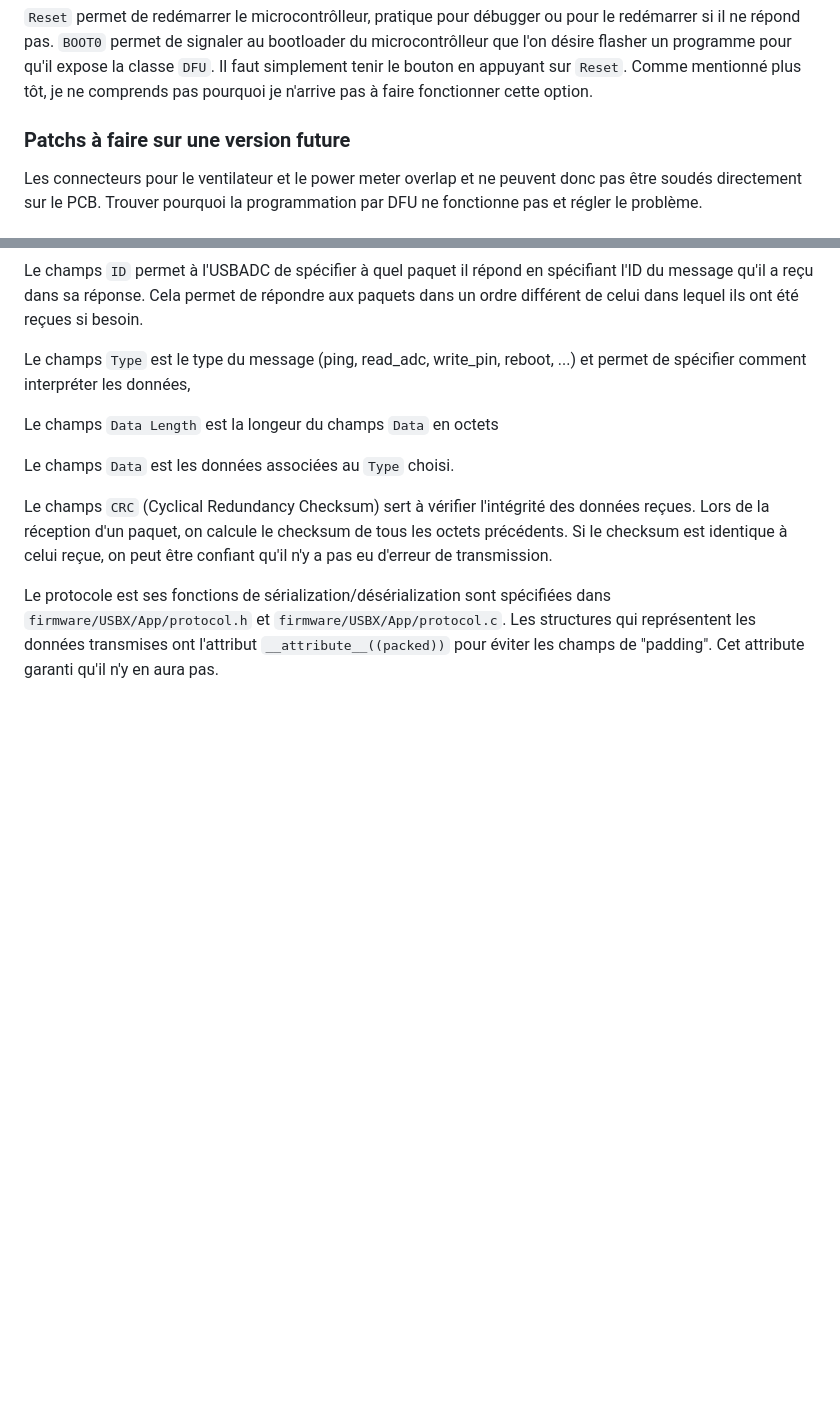
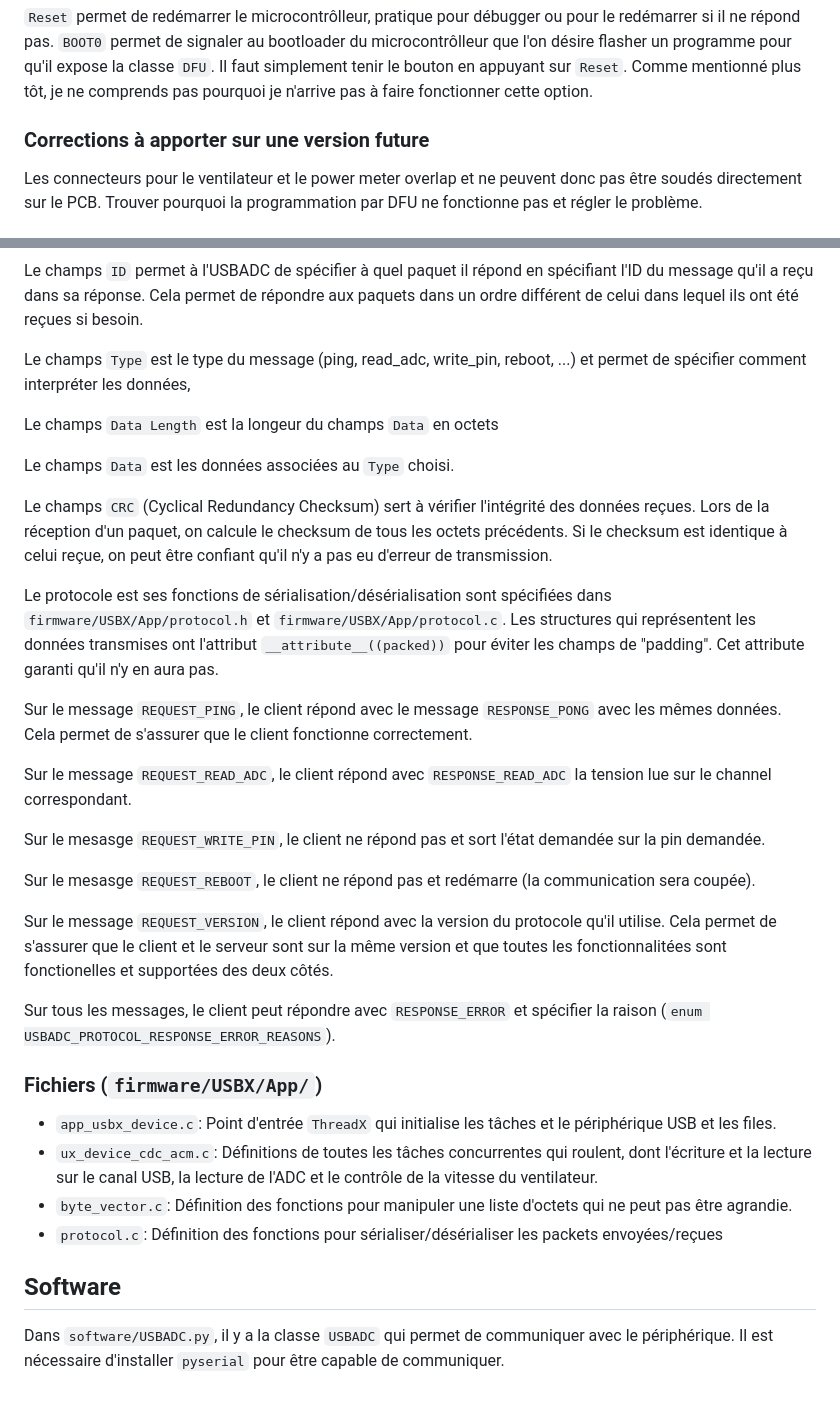
Before and after one commit to BocquelLab/USBADC, a Markdown page: README.md, 2 parts joined by grey strips. Rendered like a GitHub page; blank space fills up the shorter version.

Commit message:
Ajout d'informations sur le firmware

```diff
--- a/README.md
+++ b/README.md
@@ -45,7 +45,7 @@ Le PCB possède deux boutons, `BOOT0` et `Reset`.
 `Reset` permet de redémarrer le microcontrôlleur, pratique pour débugger ou pour le redémarrer si il ne répond pas.
 `BOOT0` permet de signaler au bootloader du microcontrôlleur que l'on désire flasher un programme pour qu'il expose la classe `DFU`. Il faut simplement tenir le bouton en appuyant sur `Reset`. Comme mentionné plus tôt, je ne comprends pas pourquoi je n'arrive pas à faire fonctionner cette option.
 
-### Patchs à faire sur une version future
+### Corrections à apporter sur une version future
 Les connecteurs pour le ventilateur et le power meter overlap et ne peuvent donc pas être soudés directement sur le PCB.
 Trouver pourquoi la programmation par DFU ne fonctionne pas et régler le problème.
 
@@ -93,5 +93,28 @@ Le champs `Data` est les données associées au `Type` choisi.
 
 Le champs `CRC` (Cyclical Redundancy Checksum) sert à vérifier l'intégrité des données reçues. Lors de la réception d'un paquet, on calcule le checksum de tous les octets précédents. Si le checksum est identique à celui reçue, on peut être confiant qu'il n'y a pas eu d'erreur de transmission.
 
-Le protocole est ses fonctions de sérialization/désérialization sont spécifiées dans `firmware/USBX/App/protocol.h` et `firmware/USBX/App/protocol.c`.
+Le protocole est ses fonctions de sérialisation/désérialisation sont spécifiées dans `firmware/USBX/App/protocol.h` et `firmware/USBX/App/protocol.c`.
 Les structures qui représentent les données transmises ont l'attribut `__attribute__((packed))` pour éviter les champs de "padding". Cet attribute garanti qu'il n'y en aura pas.
+
+
+Sur le message `REQUEST_PING`, le client répond avec le message `RESPONSE_PONG` avec les mêmes données. Cela permet de s'assurer que le client fonctionne correctement.
+
+Sur le message `REQUEST_READ_ADC`, le client répond avec `RESPONSE_READ_ADC` la tension lue sur le channel correspondant.
+
+Sur le mesasge `REQUEST_WRITE_PIN`, le client ne répond pas et sort l'état demandée sur la pin demandée.
+
+Sur le mesasge `REQUEST_REBOOT`, le client ne répond pas et redémarre (la communication sera coupée).
+
+Sur le message `REQUEST_VERSION`, le client répond avec la version du protocole qu'il utilise. Cela permet de s'assurer que le client et le serveur sont sur la même version et que toutes les fonctionnalitées sont fonctionelles et supportées des deux côtés.
+
+Sur tous les messages, le client peut répondre avec `RESPONSE_ERROR` et spécifier la raison (`enum USBADC_PROTOCOL_RESPONSE_ERROR_REASONS`).
+
+### Fichiers (`firmware/USBX/App/`)
++ `app_usbx_device.c`: Point d'entrée `ThreadX` qui initialise les tâches et le périphérique USB et les files.
++ `ux_device_cdc_acm.c`: Définitions de toutes les tâches concurrentes qui roulent, dont l'écriture et la lecture sur le canal USB, la lecture de l'ADC et le contrôle de la vitesse du ventilateur.
++ `byte_vector.c`: Définition des fonctions pour manipuler une liste d'octets qui ne peut pas être agrandie.
++ `protocol.c`: Définition des fonctions pour sérialiser/désérialiser les packets envoyées/reçues
+
+
+## Software
+Dans `software/USBADC.py`, il y a la classe `USBADC` qui permet de communiquer avec le périphérique. Il est nécessaire d'installer `pyserial` pour être capable de communiquer.
```
